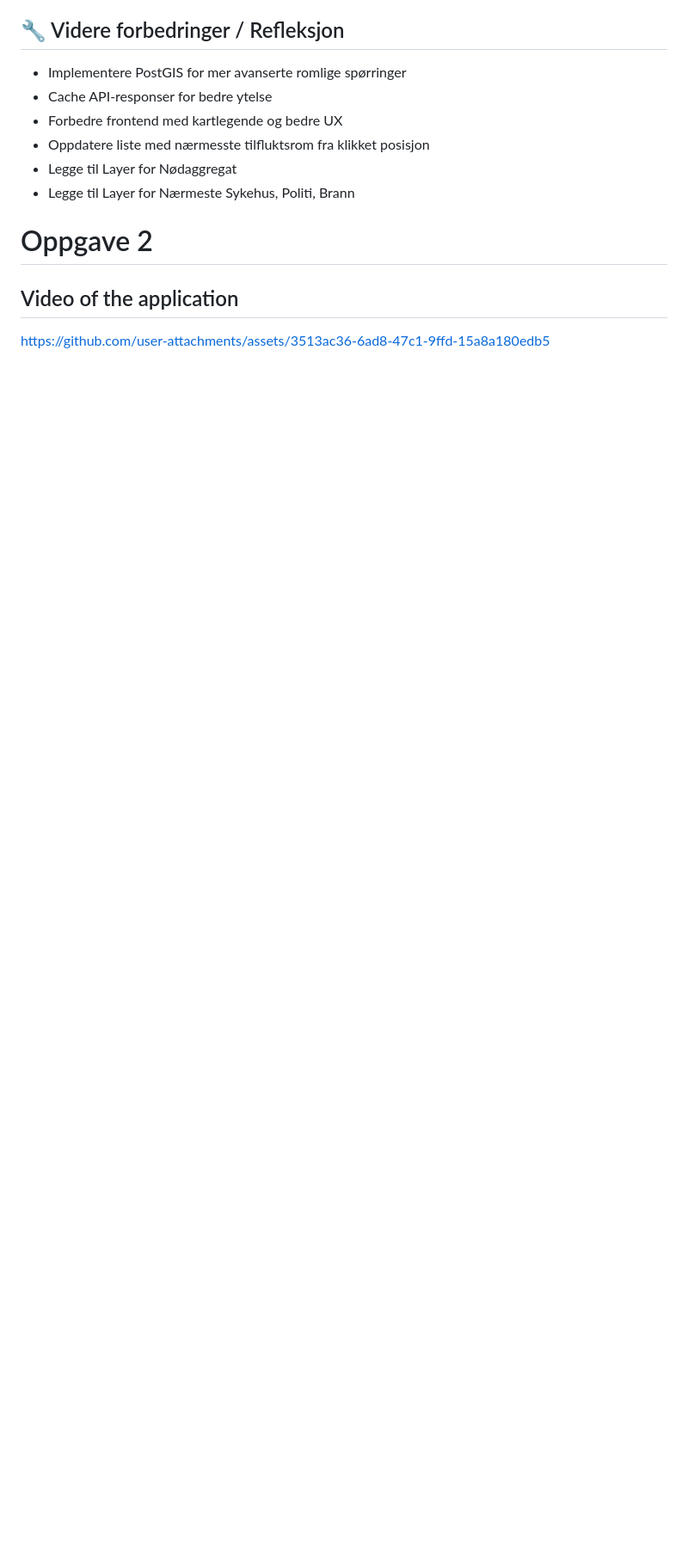
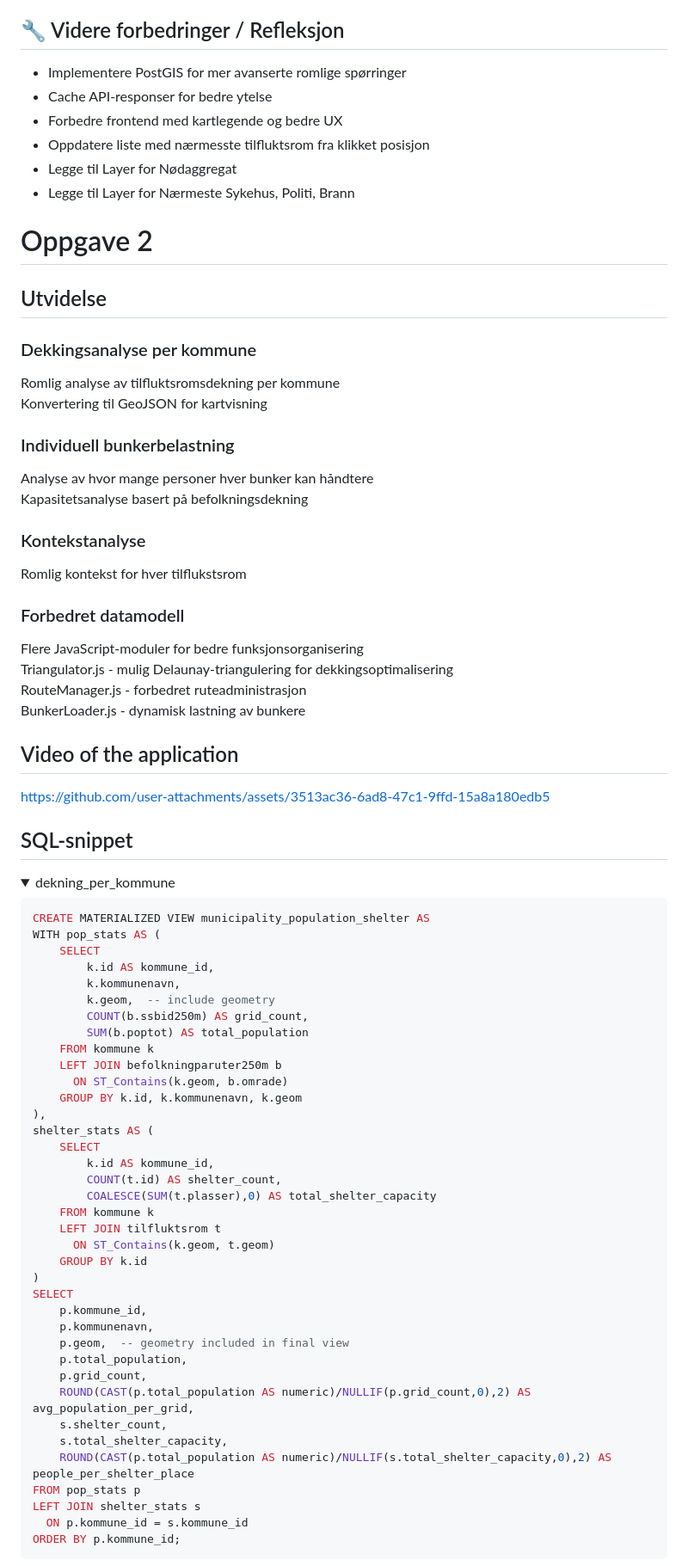
Before and after one commit to Arildb88/IS-218-GIS, a Markdown page: README.md, the part around one of its changes. Shown at 86% size. GitHub-like rendering; folded sections open; blank space fills up the shorter version.

Commit message:
Expand README with analysis and SQL snippets
Added sections for coverage analysis, individual bunker load, context analysis, and improved data model. Included SQL snippets for municipality coverage and GeoJSON conversion.

````diff
--- a/README.md
+++ b/README.md
@@ -92,5 +92,70 @@ py main.py
 
 # Oppgave 2
 
+## Utvidelse
+### Dekkingsanalyse per kommune
+Romlig analyse av tilfluktsromsdekning per kommune <br>
+Konvertering til GeoJSON for kartvisning
+
+### Individuell bunkerbelastning
+Analyse av hvor mange personer hver bunker kan håndtere <br>
+Kapasitetsanalyse basert på befolkningsdekning
+
+### Kontekstanalyse
+Romlig kontekst for hver tilflukstsrom
+
+### Forbedret datamodell
+Flere JavaScript-moduler for bedre funksjonsorganisering <br>
+Triangulator.js - mulig Delaunay-triangulering for dekkingsoptimalisering <br>
+RouteManager.js - forbedret ruteadministrasjon <br>
+BunkerLoader.js - dynamisk lastning av bunkere
+
 ## Video of the application
 https://github.com/user-attachments/assets/3513ac36-6ad8-47c1-9ffd-15a8a180edb5
+
+## SQL-snippet
+
+<details>
+  <summary>dekning_per_kommune</summary>
+
+```sql
+CREATE MATERIALIZED VIEW municipality_population_shelter AS
+WITH pop_stats AS (
+    SELECT
+        k.id AS kommune_id,
+        k.kommunenavn,
+        k.geom,  -- include geometry
+        COUNT(b.ssbid250m) AS grid_count,
+        SUM(b.poptot) AS total_population
+    FROM kommune k
+    LEFT JOIN befolkningparuter250m b
+      ON ST_Contains(k.geom, b.omrade)
+    GROUP BY k.id, k.kommunenavn, k.geom
+),
+shelter_stats AS (
+    SELECT
+        k.id AS kommune_id,
+        COUNT(t.id) AS shelter_count,
+        COALESCE(SUM(t.plasser),0) AS total_shelter_capacity
+    FROM kommune k
+    LEFT JOIN tilfluktsrom t
+      ON ST_Contains(k.geom, t.geom)
+    GROUP BY k.id
+)
+SELECT
+    p.kommune_id,
+    p.kommunenavn,
+    p.geom,  -- geometry included in final view
+    p.total_population,
+    p.grid_count,
+    ROUND(CAST(p.total_population AS numeric)/NULLIF(p.grid_count,0),2) AS avg_population_per_grid,
+    s.shelter_count,
+    s.total_shelter_capacity,
+    ROUND(CAST(p.total_population AS numeric)/NULLIF(s.total_shelter_capacity,0),2) AS people_per_shelter_place
+FROM pop_stats p
+LEFT JOIN shelter_stats s
+  ON p.kommune_id = s.kommune_id
+ORDER BY p.kommune_id;
+```
+</details>
+
````
Also changed, not shown: other parts of README.md (+36 -0 lines).
